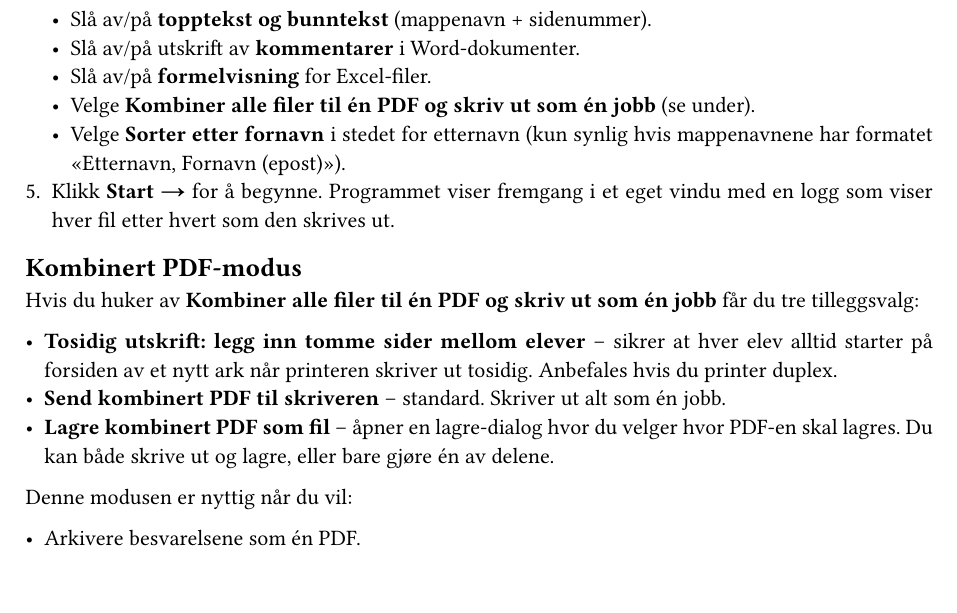
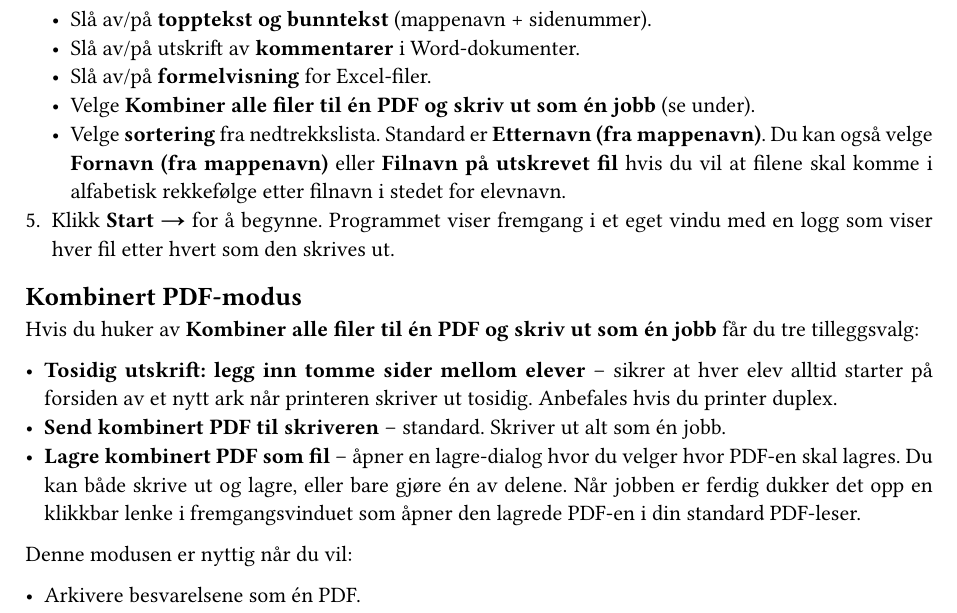
Before and after one commit to stalegjelsten/print-fra-itslearning, a Typst document (docs/dokumentasjon.typ): part of page 3 of 4, cut so that both start at the same text. Compiled offline with Typst 0.15.

Commit message:
docs: oppdater til v2.3.0-tilstand
- Sortering: beskriv nedtrekksliste med tre valg i stedet for
  utdatert checkbox-tekst
- Kombinert PDF-modus: nevn at det dukker opp klikkbar lenke til
  lagret samle-PDF i fremgangsvinduet når jobben er ferdig

Co-Authored-By: Claude Opus 4.7 (1M context) <noreply@anthropic.com>

```diff
--- a/docs/dokumentasjon.typ
+++ b/docs/dokumentasjon.typ
@@ -142,7 +142,7 @@ Logg inn på itslearning og gå til oppgaven du vil skrive ut besvarelser fra.
   - Slå av/på utskrift av *kommentarer* i Word-dokumenter.
   - Slå av/på *formelvisning* for Excel-filer.
   - Velge *Kombiner alle filer til én PDF og skriv ut som én jobb* (se under).
-  - Velge *Sorter etter fornavn* i stedet for etternavn (kun synlig hvis mappenavnene har formatet «Etternavn, Fornavn (epost)»).
+  - Velge *sortering* fra nedtrekkslista. Standard er *Etternavn (fra mappenavn)*. Du kan også velge *Fornavn (fra mappenavn)* eller *Filnavn på utskrevet fil* hvis du vil at filene skal komme i alfabetisk rekkefølge etter filnavn i stedet for elevnavn.
 + Klikk *Start →* for å begynne. Programmet viser fremgang i et eget vindu med en logg som viser hver fil etter hvert som den skrives ut.
 
 == Kombinert PDF-modus
@@ -151,7 +151,7 @@ Hvis du huker av *Kombiner alle filer til én PDF og skriv ut som én jobb* får
 
 - *Tosidig utskrift: legg inn tomme sider mellom elever* -- sikrer at hver elev alltid starter på forsiden av et nytt ark når printeren skriver ut tosidig. Anbefales hvis du printer duplex.
 - *Send kombinert PDF til skriveren* -- standard. Skriver ut alt som én jobb.
-- *Lagre kombinert PDF som fil* -- åpner en lagre-dialog hvor du velger hvor PDF-en skal lagres. Du kan både skrive ut og lagre, eller bare gjøre én av delene.
+- *Lagre kombinert PDF som fil* -- åpner en lagre-dialog hvor du velger hvor PDF-en skal lagres. Du kan både skrive ut og lagre, eller bare gjøre én av delene. Når jobben er ferdig dukker det opp en klikkbar lenke i fremgangsvinduet som åpner den lagrede PDF-en i din standard PDF-leser.
 
 Denne modusen er nyttig når du vil:
 
```
